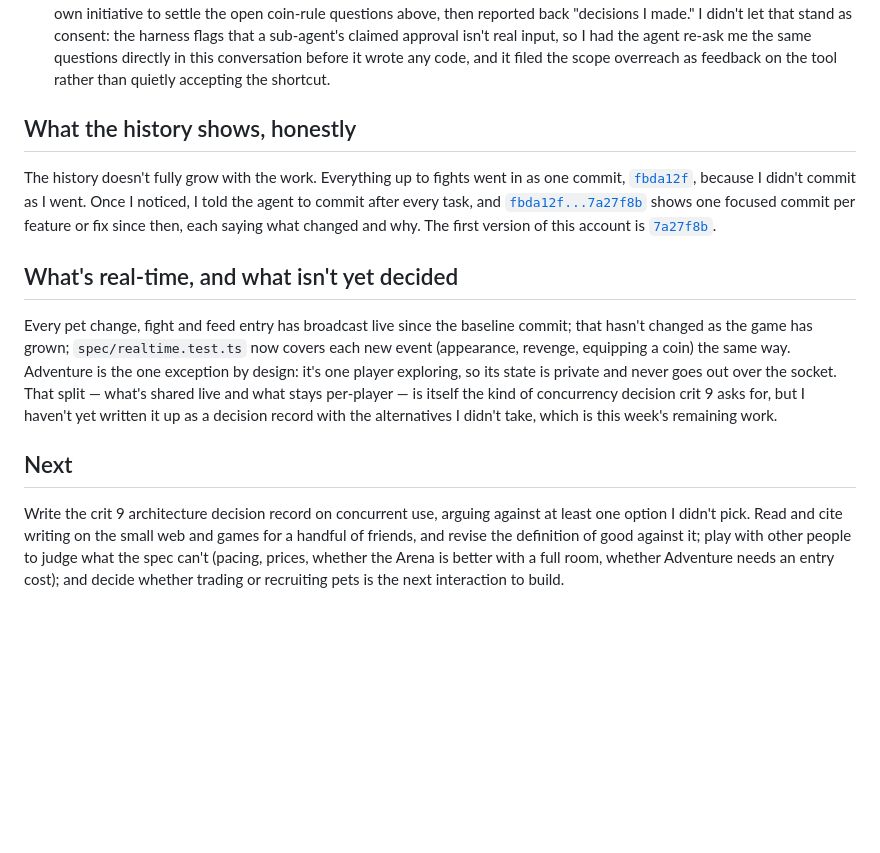
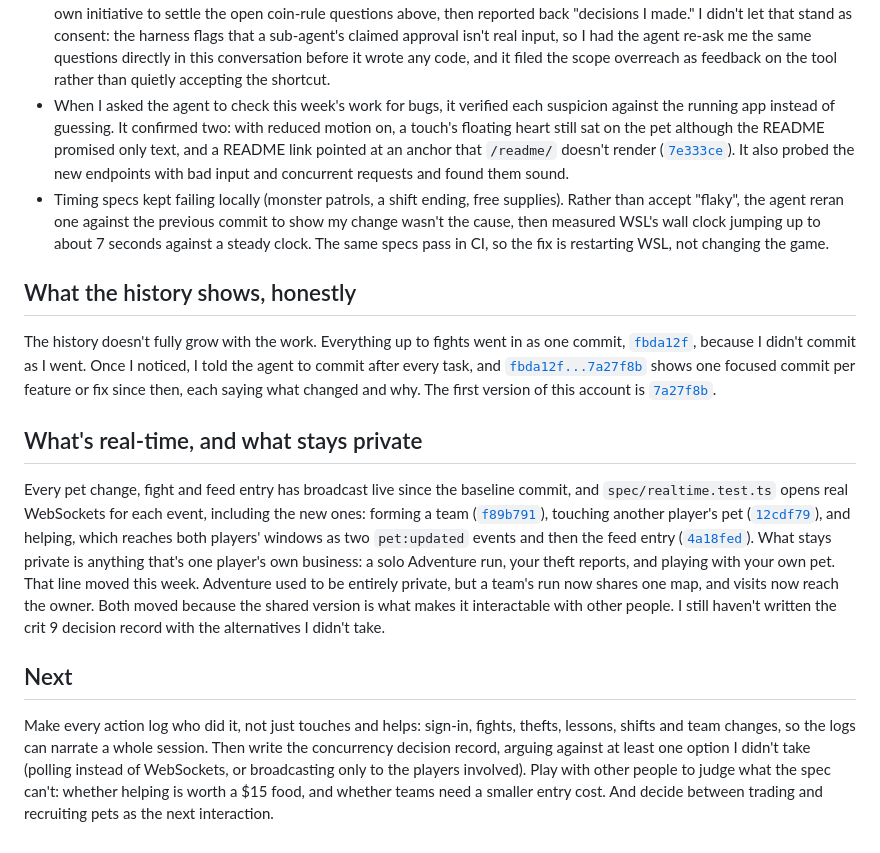
Before and after one commit to comp4020-agentic-coding-studio/comp4020-final-zer0tier, a Markdown page: PROCESS.md, the part around one of its changes. Drawn GitHub-style; blank space fills up the shorter version.

```diff
--- a/PROCESS.md
+++ b/PROCESS.md
@@ -154,6 +199,17 @@ land in the harness rather than as a retry:
   the same questions directly in this conversation before it wrote any code,
   and it filed the scope overreach as feedback on the tool rather than quietly
   accepting the shortcut.
+- When I asked the agent to check this week's work for bugs, it verified each
+  suspicion against the running app instead of guessing. It confirmed two:
+  with reduced motion on, a touch's floating heart still sat on the pet
+  although the README promised only text, and a README link pointed at an
+  anchor that `/readme/` doesn't render ([`7e333ce`](https://github.com/comp4020-agentic-coding-studio/comp4020-final-zer0tier/commit/7e333ce)). It also probed the
+  new endpoints with bad input and concurrent requests and found them sound.
+- Timing specs kept failing locally (monster patrols, a shift ending, free
+  supplies). Rather than accept "flaky", the agent reran one against the
+  previous commit to show my change wasn't the cause, then measured WSL's wall
+  clock jumping up to about 7 seconds against a steady clock. The same specs
+  pass in CI, so the fix is restarting WSL, not changing the game.
 
 ## What the history shows, honestly
 
@@ -167,23 +223,26 @@ shows one focused commit per feature or fix since then, each saying what
 changed and why. The first version of this account is
 [`7a27f8b`](https://github.com/comp4020-agentic-coding-studio/comp4020-final-zer0tier/commit/7a27f8b).
 
-## What's real-time, and what isn't yet decided
+## What's real-time, and what stays private
 
 Every pet change, fight and feed entry has broadcast live since the baseline
-commit; that hasn't changed as the game has grown; `spec/realtime.test.ts` now
-covers each new event (appearance, revenge, equipping a coin) the same way.
-Adventure is the one exception by design: it's one player exploring, so its
-state is private and never goes out over the socket. That split — what's
-shared live and what stays per-player — is itself the kind of concurrency
-decision crit 9 asks for, but I haven't yet written it up as a decision record
-with the alternatives I didn't take, which is this week's remaining work.
+commit, and `spec/realtime.test.ts` opens real WebSockets for each event,
+including the new ones: forming a team ([`f89b791`](https://github.com/comp4020-agentic-coding-studio/comp4020-final-zer0tier/commit/f89b791)), touching another
+player's pet ([`12cdf79`](https://github.com/comp4020-agentic-coding-studio/comp4020-final-zer0tier/commit/12cdf79)), and helping, which reaches both players'
+windows as two `pet:updated` events and then the feed entry ([`4a18fed`](https://github.com/comp4020-agentic-coding-studio/comp4020-final-zer0tier/commit/4a18fed)).
+What stays private is anything that's one player's own business: a solo
+Adventure run, your theft reports, and playing with your own pet. That line
+moved this week. Adventure used to be entirely private, but a team's run now
+shares one map, and visits now reach the owner. Both moved because the shared
+version is what makes it interactable with other people. I still haven't
+written the crit 9 decision record with the alternatives I didn't take.
 
 ## Next
 
-Write the crit 9 architecture decision record on concurrent use, arguing
-against at least one option I didn't pick. Read and cite writing on the small
-web and games for a handful of friends, and revise the definition of good
-against it; play with other people to judge what the spec can't (pacing,
-prices, whether the Arena is better with a full room, whether Adventure needs
-an entry cost); and decide whether trading or recruiting pets is the next
-interaction to build.
+Make every action log who did it, not just touches and helps: sign-in, fights,
+thefts, lessons, shifts and team changes, so the logs can narrate a whole
+session. Then write the concurrency decision record, arguing against at least
+one option I didn't take (polling instead of WebSockets, or broadcasting only
+to the players involved). Play with other people to judge what the spec can't:
+whether helping is worth a $15 food, and whether teams need a smaller entry
+cost. And decide between trading and recruiting pets as the next interaction.
```
Also changed, not shown: other parts of PROCESS.md (+46 -1 lines), reflections/crit-10.md (added, +26 -0 lines).
